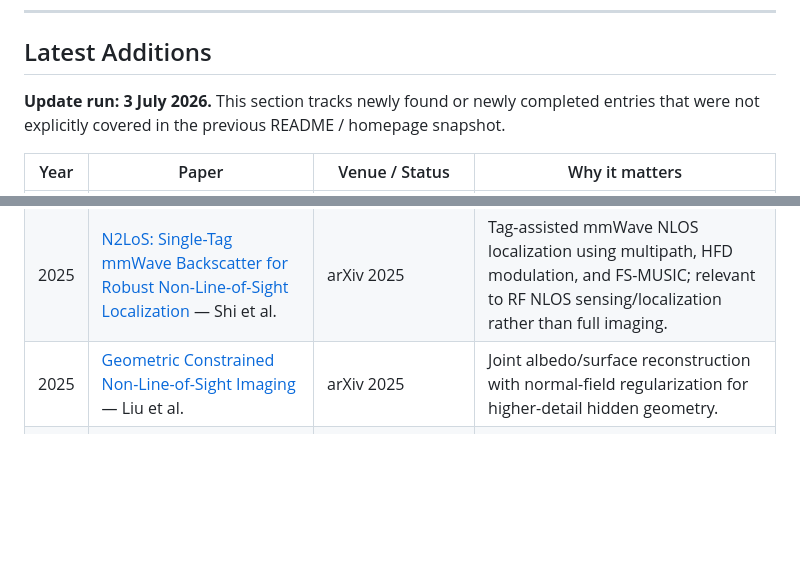
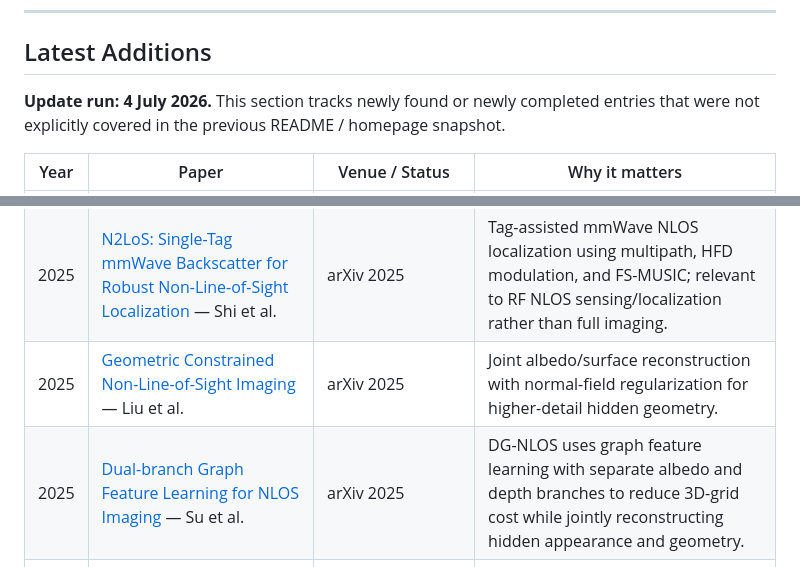
Before and after one commit to ruixv/NLOS_Overview, a Markdown page: README.md, 2 parts joined by grey strips. Drawn GitHub-style; blank space fills up the shorter version.

Commit message:
Sync DG-NLOS missing latest entry in README

```diff
--- a/README.md
+++ b/README.md
@@ -64,7 +64,7 @@ measurement → physical forward model → inverse solver / neural prior → hid
 
 ## Latest Additions
 
-**Update run: 3 July 2026.** This section tracks newly found or newly completed entries that were not explicitly covered in the previous README / homepage snapshot.
+**Update run: 4 July 2026.** This section tracks newly found or newly completed entries that were not explicitly covered in the previous README / homepage snapshot.
 
 | Year | Paper | Venue / Status | Why it matters |
 |------|-------|----------------|----------------|
@@ -95,6 +95,7 @@ measurement → physical forward model → inverse solver / neural prior → hid
 | 2025 | [mmMirror: Device Free mmWave Indoor NLoS Localization Using Van-Atta-Array IRS](https://arxiv.org/abs/2505.10816) — Yan et al. | arXiv 2025 | Uses a Van-Atta-array IRS with commodity FMCW radar for device-free around-corner / NLOS localization. |
 | 2025 | [N2LoS: Single-Tag mmWave Backscatter for Robust Non-Line-of-Sight Localization](https://arxiv.org/abs/2505.08240) — Shi et al. | arXiv 2025 | Tag-assisted mmWave NLOS localization using multipath, HFD modulation, and FS-MUSIC; relevant to RF NLOS sensing/localization rather than full imaging. |
 | 2025 | [Geometric Constrained Non-Line-of-Sight Imaging](https://arxiv.org/abs/2503.17992) — Liu et al. | arXiv 2025 | Joint albedo/surface reconstruction with normal-field regularization for higher-detail hidden geometry. |
+| 2025 | [Dual-branch Graph Feature Learning for NLOS Imaging](https://arxiv.org/abs/2502.19683) — Su et al. | arXiv 2025 | DG-NLOS uses graph feature learning with separate albedo and depth branches to reduce 3D-grid cost while jointly reconstructing hidden appearance and geometry. |
 | 2025 | [Optimized Sampling for Non-Line-of-Sight Imaging Using Modified Fast Fourier Transforms](https://arxiv.org/abs/2501.05244) — Sultan et al. | arXiv 2025 | Uses NUFFT/SFFT to support irregular relay sampling and flexible hidden-volume sampling while retaining FFT-like scalability. |
 | 2025 | [SuperEx: Enhancing Indoor Mapping and Exploration using Non-Line-of-Sight Perception](https://arxiv.org/abs/2510.10506) — Garg, Dave | arXiv 2025 | Integrates single-photon LiDAR NLOS perception into indoor mapping and exploration through hidden-space carving. |
 | 2025 | [mitransient: Transient light transport in Mitsuba 3](https://arxiv.org/abs/2510.25660) — Royo et al. | arXiv 2025 | Differentiable transient-rendering toolkit for time-resolved simulation, NLOS scenes, polarization, and capture noise. |
```
